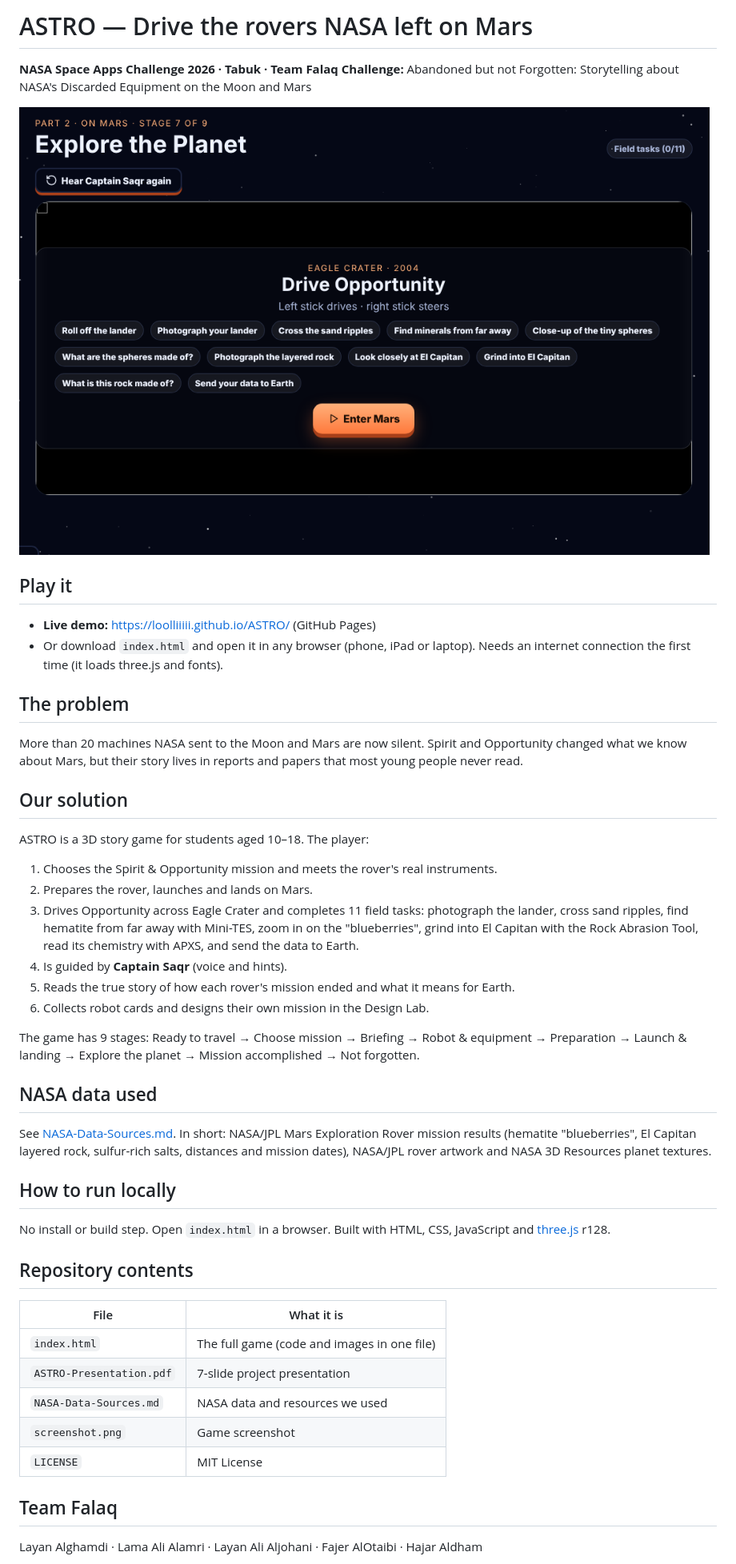
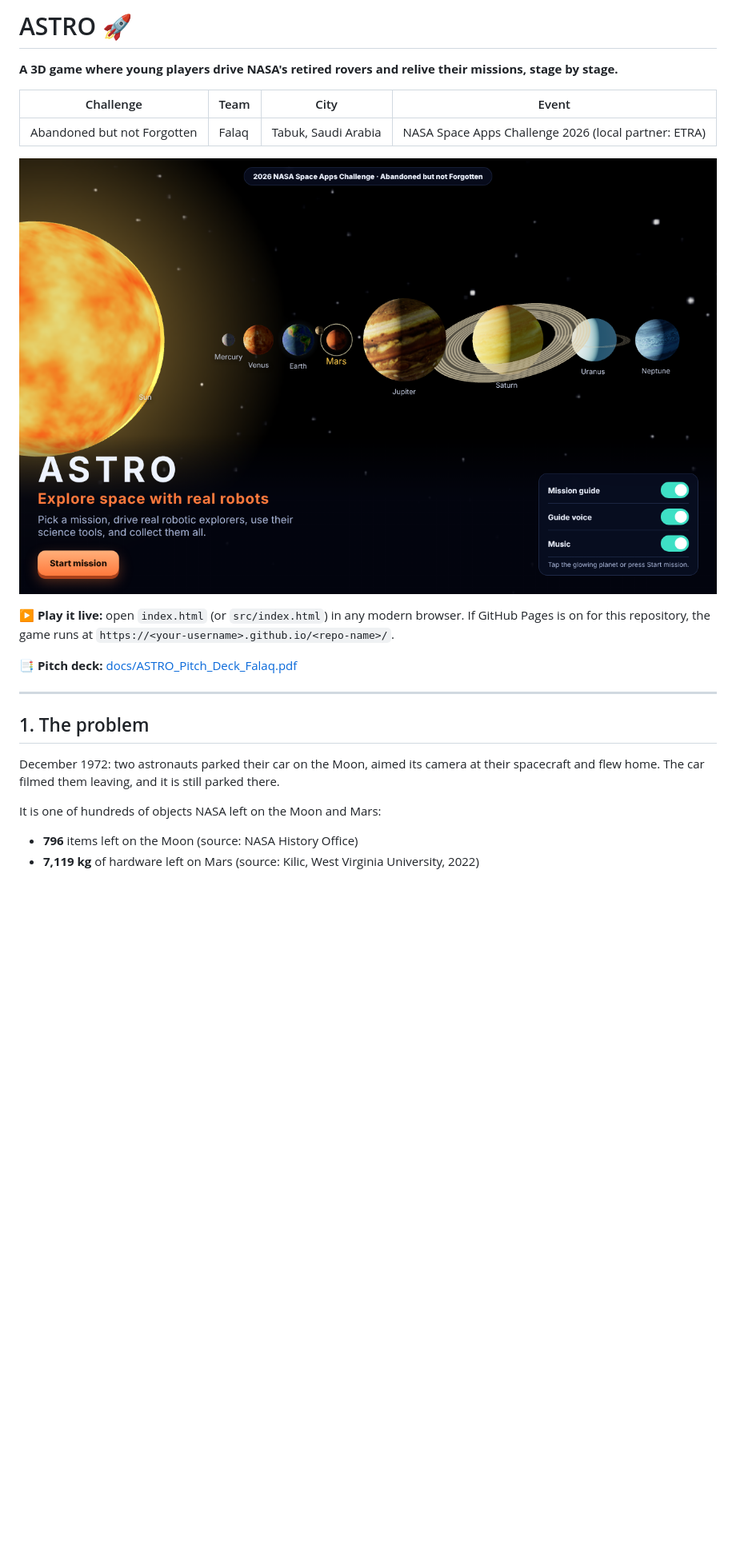
Before and after one commit to loolliiiii/ASTRO, a Markdown page: README.md, the part around one of its changes. Shown at 80% size. Rendered like a GitHub page; pictures changed too: docs/screenshots/01_home.png (added), screenshot.png (deleted); blank space fills up the shorter version.

Commit message:
Final submission: latest ASTRO game, pitch deck, NASA data docs
Co-Authored-By: Claude Opus 5.5 <noreply@anthropic.com>
Claude-Session: https://claude.ai/code/session_01X3K3j9Wd2qrndFCQCLMW8X

```diff
--- a/README.md
+++ b/README.md
@@ -1,44 +1,25 @@
-# ASTRO — Drive the rovers NASA left on Mars
+# ASTRO 🚀
 
-**NASA Space Apps Challenge 2026 · Tabuk · Team Falaq**
-**Challenge:** Abandoned but not Forgotten: Storytelling about NASA's Discarded Equipment on the Moon and Mars
+**A 3D game where young players drive NASA's retired rovers and relive their missions, stage by stage.**
 
-![ASTRO: Explore the Planet](screenshot.png)
+| Challenge | Team | City | Event |
+|---|---|---|---|
+| Abandoned but not Forgotten | Falaq | Tabuk, Saudi Arabia | NASA Space Apps Challenge 2026 (local partner: ETRA) |
 
-## Play it
-- **Live demo:** https://loolliiiii.github.io/ASTRO/ (GitHub Pages)
-- Or download `index.html` and open it in any browser (phone, iPad or laptop). Needs an internet connection the first time (it loads three.js and fonts).
+![ASTRO home screen](docs/screenshots/01_home.png)
 
-## The problem
-More than 20 machines NASA sent to the Moon and Mars are now silent. Spirit and Opportunity changed what we know about Mars, but their story lives in reports and papers that most young people never read.
+▶️ **Play it live:** open `index.html` (or `src/index.html`) in any modern browser. If GitHub Pages is on for this repository, the game runs at `https://<your-username>.github.io/<repo-name>/`.
 
-## Our solution
-ASTRO is a 3D story game for students aged 10–18. The player:
-1. Chooses the Spirit & Opportunity mission and meets the rover's real instruments.
-2. Prepares the rover, launches and lands on Mars.
-3. Drives Opportunity across Eagle Crater and completes 11 field tasks: photograph the lander, cross sand ripples, find hematite from far away with Mini-TES, zoom in on the "blueberries", grind into El Capitan with the Rock Abrasion Tool, read its chemistry with APXS, and send the data to Earth.
-4. Is guided by **Captain Saqr** (voice and hints).
-5. Reads the true story of how each rover's mission ended and what it means for Earth.
-6. Collects robot cards and designs their own mission in the Design Lab.
+📑 **Pitch deck:** [docs/ASTRO_Pitch_Deck_Falaq.pdf](docs/ASTRO_Pitch_Deck_Falaq.pdf)
 
-The game has 9 stages: Ready to travel → Choose mission → Briefing → Robot & equipment → Preparation → Launch & landing → Explore the planet → Mission accomplished → Not forgotten.
+---
 
-## NASA data used
-See [NASA-Data-Sources.md](NASA-Data-Sources.md). In short: NASA/JPL Mars Exploration Rover mission results (hematite "blueberries", El Capitan layered rock, sulfur-rich salts, distances and mission dates), NASA/JPL rover artwork and NASA 3D Resources planet textures.
+## 1. The problem
 
-## How to run locally
-No install or build step. Open `index.html` in a browser.
-Built with HTML, CSS, JavaScript and [three.js](https://threejs.org/) r128.
+December 1972: two astronauts parked their car on the Moon, aimed its camera at their spacecraft and flew home. The car filmed them leaving, and it is still parked there.
 
-## Repository contents
-| File | What it is |
-|---|---|
-| `index.html` | The full game (code and images in one file) |
-| `ASTRO-Presentation.pdf` | 7-slide project presentation |
-| `NASA-Data-Sources.md` | NASA data and resources we used |
-| `screenshot.png` | Game screenshot |
-| `LICENSE` | MIT License |
+It is one of hundreds of objects NASA left on the Moon and Mars:
 
-## Team Falaq
-Layan Alghamdi · Lama Ali Alamri · Layan Ali Aljohani · Fajer AlOtaibi · Hajar Aldham
+- **796** items left on the Moon (source: NASA History Office)
+- **7,119 kg** of hardware left on Mars (source: Kilic, West Virginia University, 2022)
 
```
Also changed, not shown: other parts of README.md (+99 -3 lines), NASA-Data-Sources.md (deleted, +0 -12 lines), data/README.md (added, +15 -0 lines), docs/screenshots/00_deck_cover.png (added), 7 other files.
